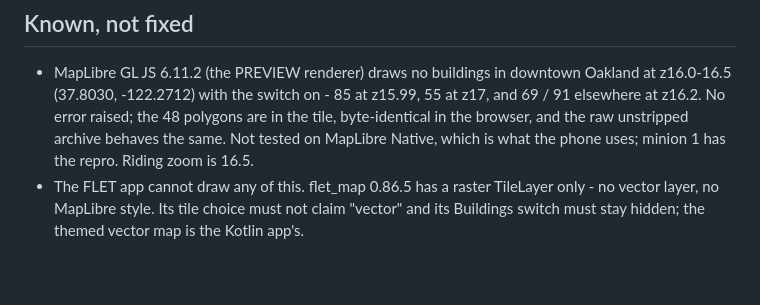
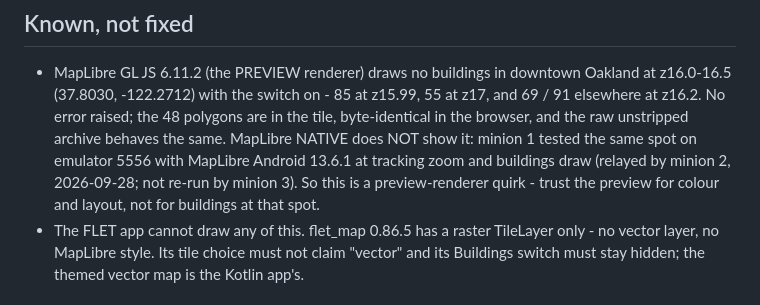
Before and after one commit to nviiiivn/agedashii-navi, a Markdown page: mapdata/README.md, the part around the change. Rendered like a GitHub page; blank space fills up the shorter version.

Commit message:
mapdata README: the z16 buildings gap is the GL JS preview's, not MapLibre Native's (minion 1, emulator)

```diff
--- a/mapdata/README.md
+++ b/mapdata/README.md
@@ -119,8 +119,11 @@ labels over the route). 201/201 gate rows pass.
   Oakland at z16.0-16.5 (37.8030, -122.2712) with the switch on - 85 at
   z15.99, 55 at z17, and 69 / 91 elsewhere at z16.2. No error raised; the 48
   polygons are in the tile, byte-identical in the browser, and the raw
-  unstripped archive behaves the same. Not tested on MapLibre Native, which is
-  what the phone uses; minion 1 has the repro. Riding zoom is 16.5.
+  unstripped archive behaves the same. MapLibre NATIVE does NOT show it:
+  minion 1 tested the same spot on emulator 5556 with MapLibre Android 13.6.1
+  at tracking zoom and buildings draw (relayed by minion 2, 2026-09-28; not
+  re-run by minion 3). So this is a preview-renderer quirk - trust the preview
+  for colour and layout, not for buildings at that spot.
 - The FLET app cannot draw any of this. flet_map 0.86.5 has a raster TileLayer
   only - no vector layer, no MapLibre style. Its tile choice must not claim
   "vector" and its Buildings switch must stay hidden; the themed vector map is
```
